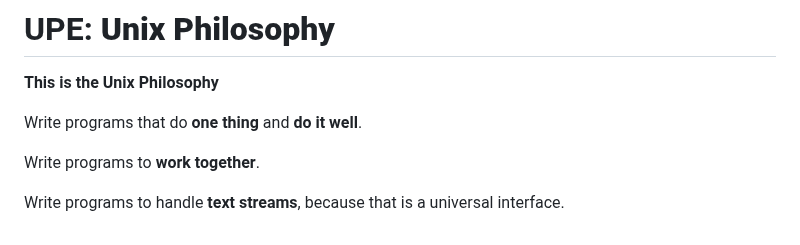
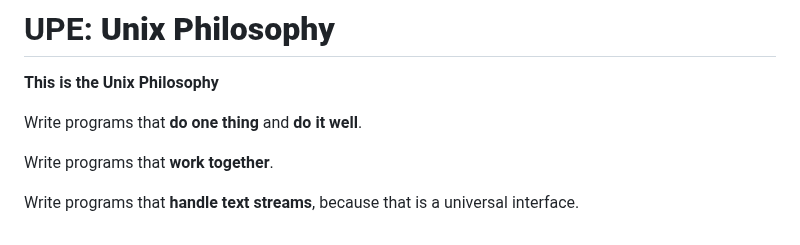
Before and after one commit to nd-cse-20589-fa26/nd-cse-20589-fa26.github.io, a Markdown page: slides/slides01.md, the part around the change. Drawn GitHub-style.

Commit message:
Slides 01: wordsmithing

```diff
--- a/slides/slides01.md
+++ b/slides/slides01.md
@@ -638,12 +638,12 @@ class="caution">process streams of text</strong>.
 
 <strong class="success">This is the Unix Philosophy</strong>
 
-Write programs that do <strong class="caution">one thing</strong> and <strong
+Write programs that <strong class="caution">do one thing</strong> and <strong
 class="caution">do it well</strong>.
 
-Write programs to <strong class="caution">work together</strong>.
+Write programs that <strong class="caution">work together</strong>.
 
-Write programs to handle <strong class="caution">text streams</strong>, because
-that is a universal interface.
+Write programs that <strong class="caution">handle text streams</strong>,
+because that is a universal interface.
 
 </div>
```
